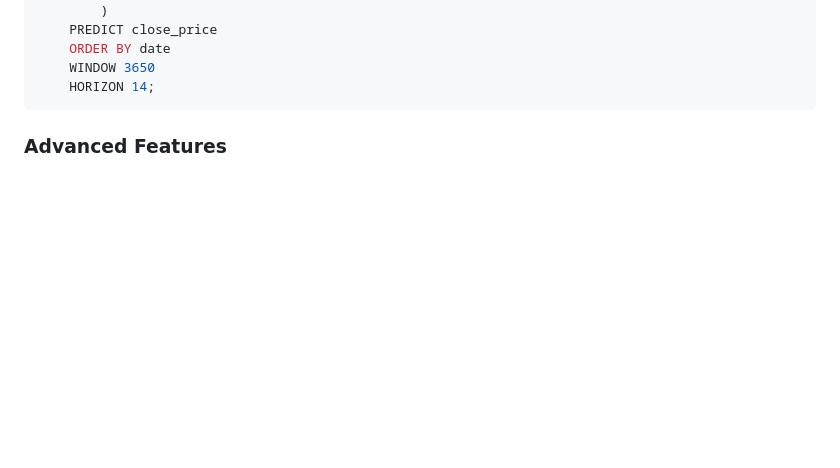
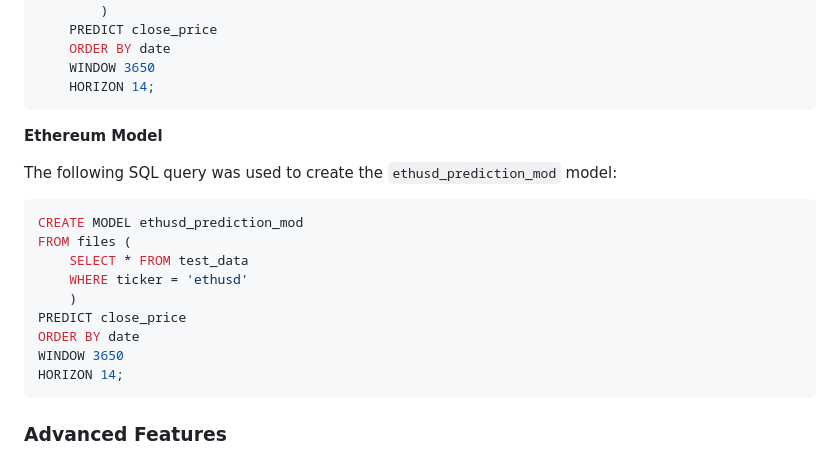
Before and after one commit to alissatroiano/Currensee, a Markdown page: README.md, the part around the change. Rendered like a GitHub page; blank space fills up the shorter version.

Commit message:
Add query for ethereum model to README

````diff
--- a/README.md
+++ b/README.md
@@ -94,6 +94,22 @@ The following time-series models were created using [MindsDB]() and are responsi
     ORDER BY date
     WINDOW 3650
     HORIZON 14;
+```
+
+**Ethereum Model**
+
+The following SQL query was used to create the `ethusd_prediction_mod` model:
+
+```sql
+CREATE MODEL ethusd_prediction_mod
+FROM files (
+    SELECT * FROM test_data
+    WHERE ticker = 'ethusd'
+    )
+PREDICT close_price
+ORDER BY date
+WINDOW 3650
+HORIZON 14;
 ```
 
 
````
